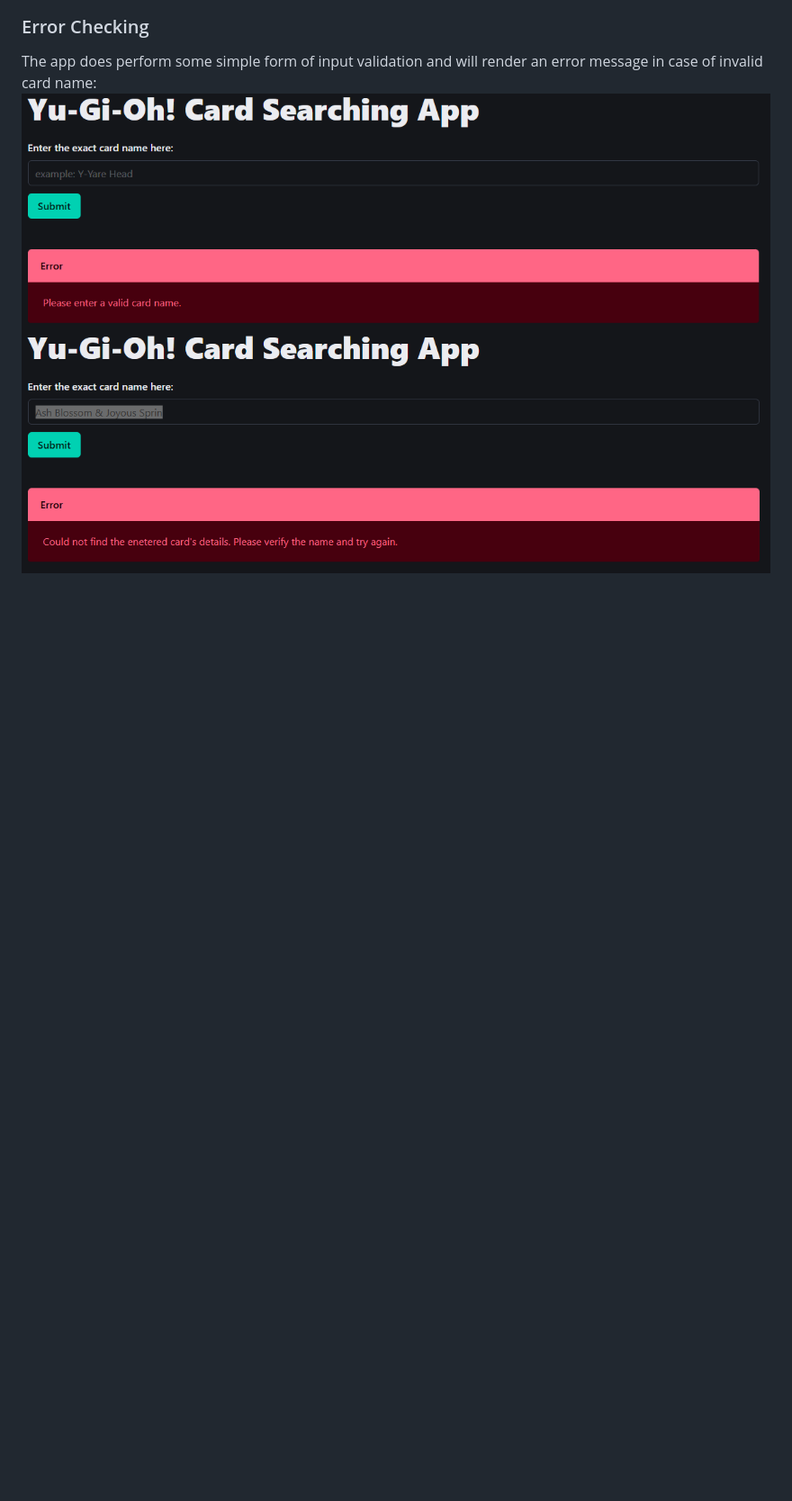
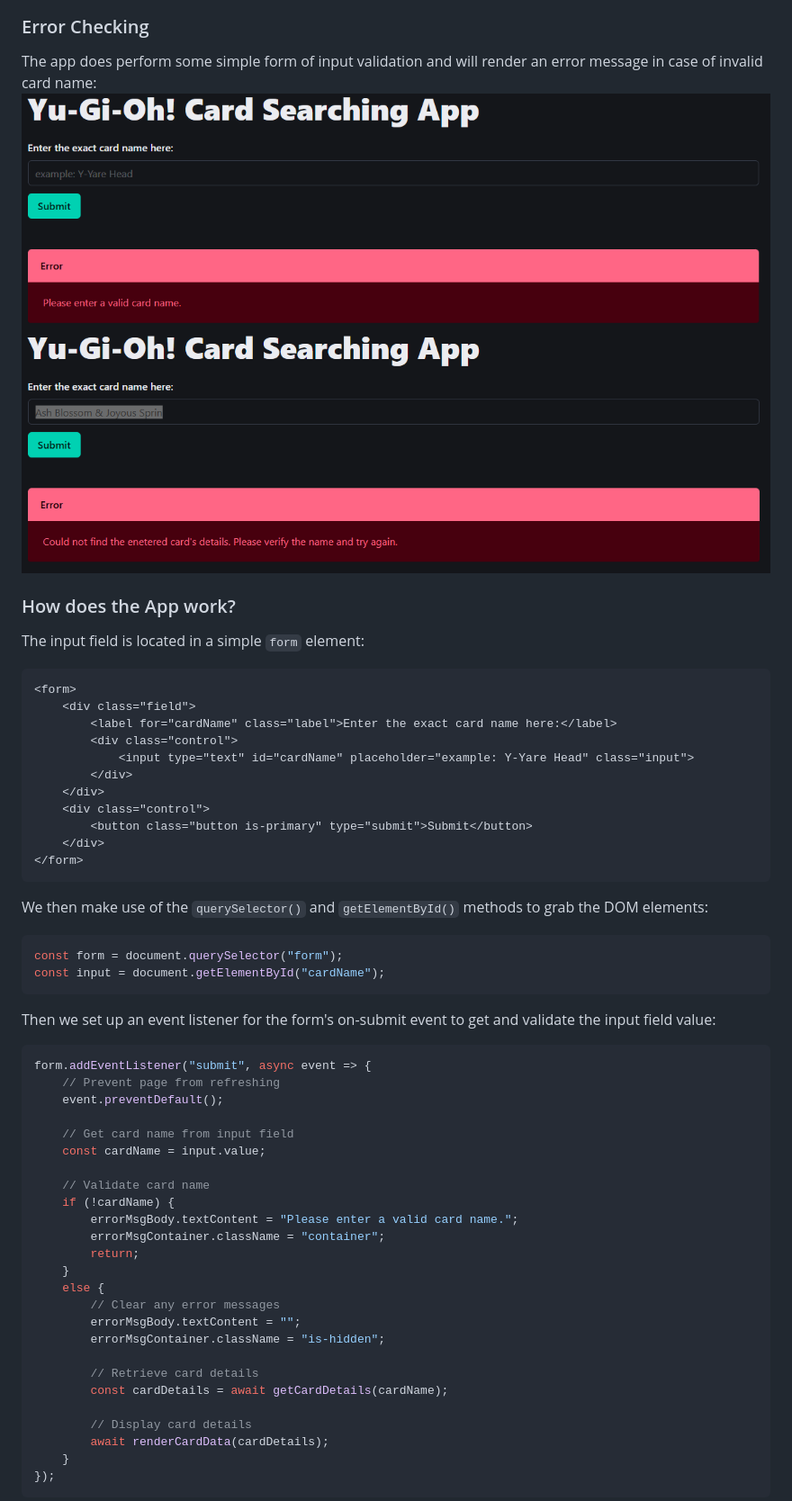
Before and after one commit to littl3fo0t/Yu-Gi-Oh-Card-App, a Markdown page: README.md, the part around one of its changes. Shown at 90% size. GitHub-like rendering; blank space fills up the shorter version.

````diff
--- a/README.md
+++ b/README.md
@@ -45,3 +45,54 @@ The app does perform some simple form of input validation and will render an err
 ![Output for missing card name](./images/sample-missing-card-name-error.png)
 ![Output for invalid card name](./images/sample-invalid-card-name-error.png)
 
+### How does the App work?
+The input field is located in a simple `form` element:
+```html
+<form>
+    <div class="field">
+        <label for="cardName" class="label">Enter the exact card name here:</label>
+        <div class="control">
+            <input type="text" id="cardName" placeholder="example: Y-Yare Head" class="input">
+        </div>
+    </div>
+    <div class="control">
+        <button class="button is-primary" type="submit">Submit</button>
+    </div>
+</form>
+```
+
+We then make use of the `querySelector()` and `getElementById()` methods to grab the DOM elements:
+```js
+const form = document.querySelector("form");
+const input = document.getElementById("cardName");
+```
+
+Then we set up an event listener for the form's on-submit event to get and validate the input field value:
+```js
+form.addEventListener("submit", async event => {
+    // Prevent page from refreshing
+    event.preventDefault();
+
+    // Get card name from input field
+    const cardName = input.value;
+
+    // Validate card name
+    if (!cardName) {
+        errorMsgBody.textContent = "Please enter a valid card name.";
+        errorMsgContainer.className = "container";
+        return;
+    }
+    else {
+        // Clear any error messages
+        errorMsgBody.textContent = "";
+        errorMsgContainer.className = "is-hidden";
+
+        // Retrieve card details
+        const cardDetails = await getCardDetails(cardName);
+
+        // Display card details
+        await renderCardData(cardDetails);
+    }
+});
+```
+
````
Also changed, not shown: other parts of README.md (+116 -0 lines).
